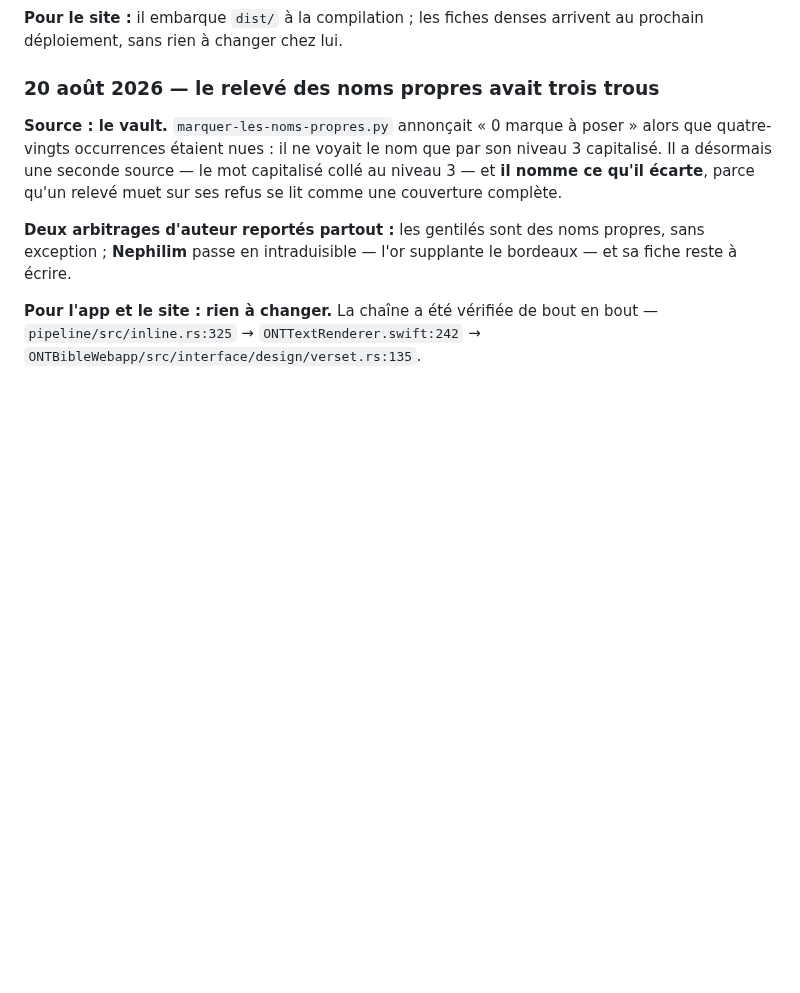
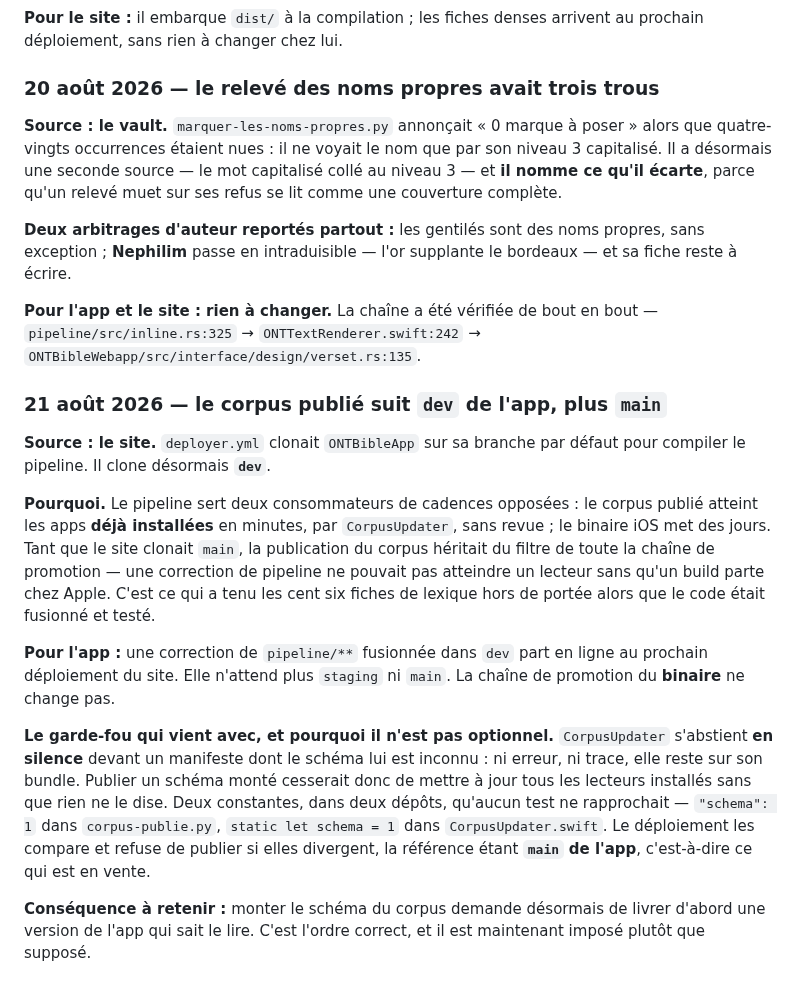
Before and after one commit to ONTBible/ONTBibleApp, a Markdown page: SYNCHRONISATION.md, the part around the change. GitHub-like rendering; blank space fills up the shorter version.

Commit message:
Inscrire au journal que le corpus publié suit désormais dev
Une correction de `pipeline/**` fusionnée dans `dev` part en ligne au
prochain déploiement du site : elle n'attend plus `staging` ni `main`. La
chaîne de promotion du binaire, elle, ne change pas.

Et une contrainte nouvelle, qui vaut d'être lue avant de toucher au format de
sortie : monter le schéma du corpus demande de livrer d'abord une version de
l'app qui sait le lire. Le déploiement du site refuse désormais de publier un
schéma que l'app en vente ne connaît pas — CorpusUpdater s'abstiendrait en
silence, et tous les lecteurs installés cesseraient d'être mis à jour sans que
rien ne le dise.

```diff
--- a/SYNCHRONISATION.md
+++ b/SYNCHRONISATION.md
@@ -202,3 +202,34 @@ le bordeaux — et sa fiche reste à écrire.
 **Pour l'app et le site : rien à changer.** La chaîne a été vérifiée de bout en
 bout — `pipeline/src/inline.rs:325` → `ONTTextRenderer.swift:242` →
 `ONTBibleWebapp/src/interface/design/verset.rs:135`.
+
+### 21 août 2026 — le corpus publié suit `dev` de l'app, plus `main`
+
+**Source : le site.** `deployer.yml` clonait `ONTBibleApp` sur sa branche par
+défaut pour compiler le pipeline. Il clone désormais **`dev`**.
+
+**Pourquoi.** Le pipeline sert deux consommateurs de cadences opposées : le
+corpus publié atteint les apps **déjà installées** en minutes, par
+`CorpusUpdater`, sans revue ; le binaire iOS met des jours. Tant que le site
+clonait `main`, la publication du corpus héritait du filtre de toute la chaîne
+de promotion — une correction de pipeline ne pouvait pas atteindre un lecteur
+sans qu'un build parte chez Apple. C'est ce qui a tenu les cent six fiches de
+lexique hors de portée alors que le code était fusionné et testé.
+
+**Pour l'app :** une correction de `pipeline/**` fusionnée dans `dev` part en
+ligne au prochain déploiement du site. Elle n'attend plus `staging` ni `main`.
+La chaîne de promotion du **binaire** ne change pas.
+
+**Le garde-fou qui vient avec, et pourquoi il n'est pas optionnel.**
+`CorpusUpdater` s'abstient **en silence** devant un manifeste dont le schéma lui
+est inconnu : ni erreur, ni trace, elle reste sur son bundle. Publier un schéma
+monté cesserait donc de mettre à jour tous les lecteurs installés sans que rien
+ne le dise. Deux constantes, dans deux dépôts, qu'aucun test ne rapprochait —
+`"schema": 1` dans `corpus-publie.py`, `static let schema = 1` dans
+`CorpusUpdater.swift`. Le déploiement les compare et refuse de publier si elles
+divergent, la référence étant **`main` de l'app**, c'est-à-dire ce qui est en
+vente.
+
+**Conséquence à retenir :** monter le schéma du corpus demande désormais de
+livrer d'abord une version de l'app qui sait le lire. C'est l'ordre correct, et
+il est maintenant imposé plutôt que supposé.
```
